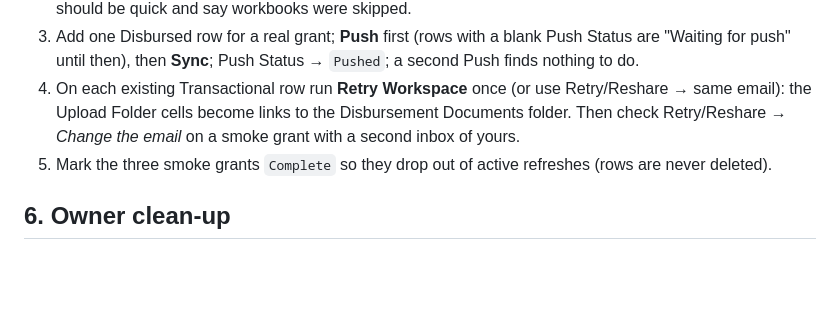
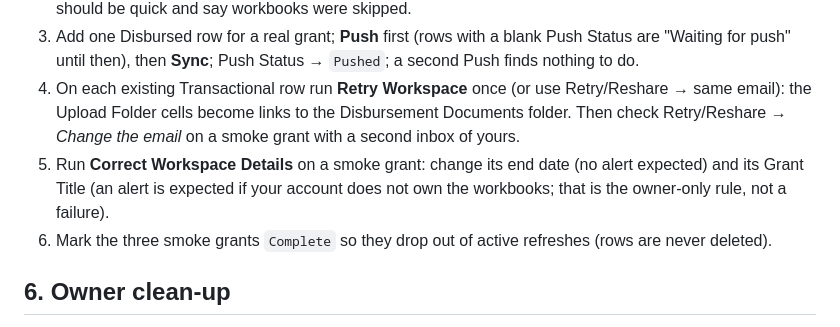
Before and after one commit to simranadwani/apfp-grant-setup, a Markdown page: docs/PRODUCTION_ROLLOUT.md, the part around the change. GitHub-like rendering; blank space fills up the shorter version.

```diff
--- a/docs/PRODUCTION_ROLLOUT.md
+++ b/docs/PRODUCTION_ROLLOUT.md
@@ -60,7 +60,8 @@ Set `SEND_WORKSPACE_NOTIFICATION` to `No` first if you do not want real emails;
 2. Click each refresh button (Outcome, Support, Decisions, Decision Documents) twice; the second run should be quick and say workbooks were skipped.
 3. Add one Disbursed row for a real grant; **Push** first (rows with a blank Push Status are "Waiting for push" until then), then **Sync**; Push Status → `Pushed`; a second Push finds nothing to do.
 4. On each existing Transactional row run **Retry Workspace** once (or use Retry/Reshare → same email): the Upload Folder cells become links to the Disbursement Documents folder. Then check Retry/Reshare → *Change the email* on a smoke grant with a second inbox of yours.
-5. Mark the three smoke grants `Complete` so they drop out of active refreshes (rows are never deleted).
+5. Run **Correct Workspace Details** on a smoke grant: change its end date (no alert expected) and its Grant Title (an alert is expected if your account does not own the workbooks; that is the owner-only rule, not a failure).
+6. Mark the three smoke grants `Complete` so they drop out of active refreshes (rows are never deleted).
 
 ## 6. Owner clean-up
 * Remove the **"Anyone with the link – Editor"** sharing on Central Administration (Share → General access → Restricted).
```
Also changed, not shown: CHANGELOG.md (+4 -0 lines), docs/OPERATING_MODEL.md (+1 -1 lines).
